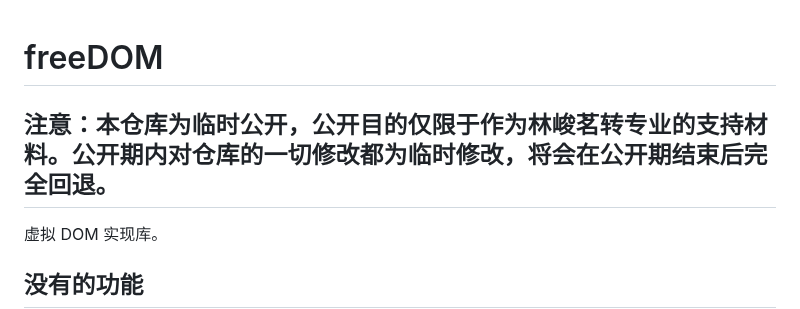
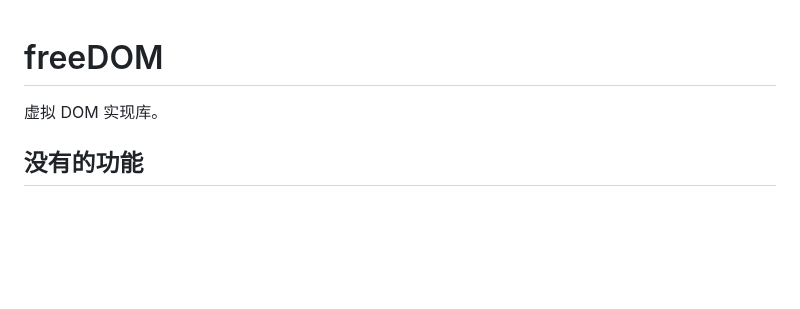
Before and after one commit to wheelsmake/freeDOM, a Markdown page: README.md, the part around the change. Rendered like a GitHub page; blank space fills up the shorter version.

Commit message:
Revert "转专业自荐临时修改# 1"
This reverts commit d16e03fbc488600e8c7044d0085e6b289e765c0e.

```diff
--- a/README.md
+++ b/README.md
@@ -1,7 +1,4 @@
 # freeDOM
-
-## 注意：本仓库为临时公开，公开目的仅限于作为林峻茗转专业的支持材料。公开期内对仓库的一切修改都为临时修改，将会在公开期结束后完全回退。
-
 虚拟 DOM 实现库。
 
 ## 没有的功能
```
